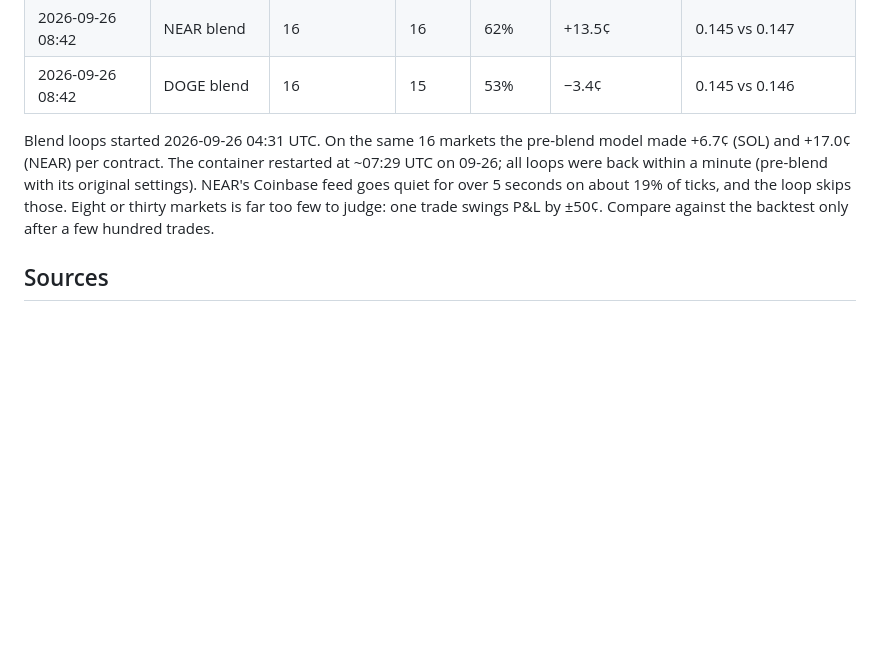
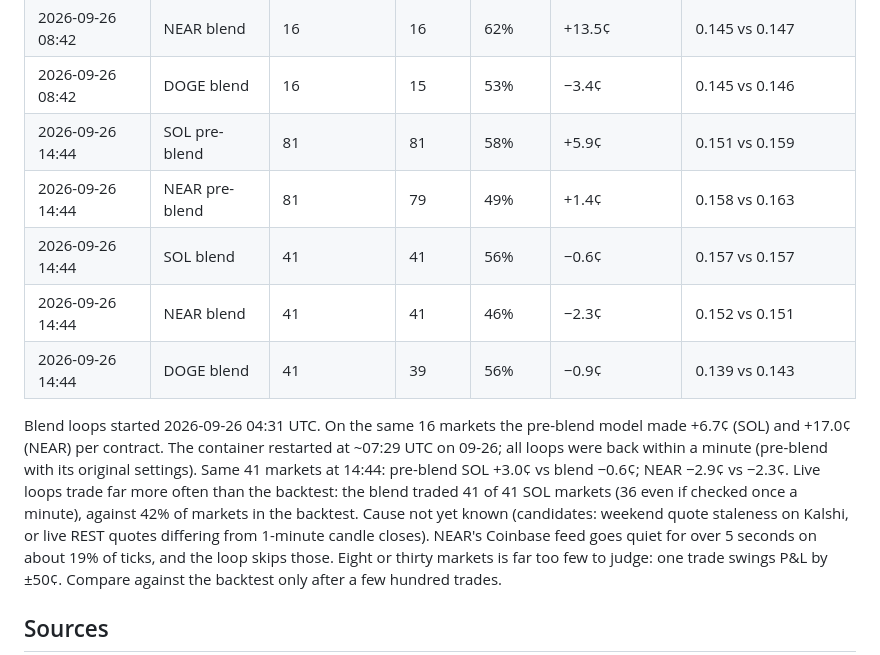
Before and after one commit to kr1216/git-clone-https-github.com-elebumm-RedditVideoMakerBot.git-cd-RedditVideoMakerBot, a Markdown page: docs/vixyvault-analysis.md, the part around the change. Drawn GitHub-style; blank space fills up the shorter version.

Commit message:
Record 14:44 UTC paper results; note live trade frequency far above backtest
Co-Authored-By: Claude Opus 5.5 <noreply@anthropic.com>
Claude-Session: https://claude.ai/code/session_01N3oXWhHLcEiNSWwcUhmkhJ

```diff
--- a/docs/vixyvault-analysis.md
+++ b/docs/vixyvault-analysis.md
@@ -263,10 +263,20 @@ Rows up to 2026-09-26 02:40 are the pre-blend model (SOL 1.0×/4¢, NEAR 1.0×/7
 | 2026-09-26 08:42 | SOL blend | 16 | 16 | 69% | +11.3¢ | 0.174 vs 0.169 |
 | 2026-09-26 08:42 | NEAR blend | 16 | 16 | 62% | +13.5¢ | 0.145 vs 0.147 |
 | 2026-09-26 08:42 | DOGE blend | 16 | 15 | 53% | −3.4¢ | 0.145 vs 0.146 |
+| 2026-09-26 14:44 | SOL pre-blend | 81 | 81 | 58% | +5.9¢ | 0.151 vs 0.159 |
+| 2026-09-26 14:44 | NEAR pre-blend | 81 | 79 | 49% | +1.4¢ | 0.158 vs 0.163 |
+| 2026-09-26 14:44 | SOL blend | 41 | 41 | 56% | −0.6¢ | 0.157 vs 0.157 |
+| 2026-09-26 14:44 | NEAR blend | 41 | 41 | 46% | −2.3¢ | 0.152 vs 0.151 |
+| 2026-09-26 14:44 | DOGE blend | 41 | 39 | 56% | −0.9¢ | 0.139 vs 0.143 |
 
 Blend loops started 2026-09-26 04:31 UTC. On the same 16 markets the pre-blend model made
 +6.7¢ (SOL) and +17.0¢ (NEAR) per contract. The container restarted at ~07:29 UTC on
 09-26; all loops were back within a minute (pre-blend with its original settings).
+Same 41 markets at 14:44: pre-blend SOL +3.0¢ vs blend −0.6¢; NEAR −2.9¢ vs −2.3¢.
+Live loops trade far more often than the backtest: the blend traded 41 of 41 SOL markets
+(36 even if checked once a minute), against 42% of markets in the backtest. Cause not yet
+known (candidates: weekend quote staleness on Kalshi, or live REST quotes differing from
+1-minute candle closes).
 NEAR's Coinbase feed goes quiet for over 5 seconds on about 19% of ticks, and the loop skips those.
 Eight or thirty markets is far too few to judge: one trade swings P&L by ±50¢. Compare against
 the backtest only after a few hundred trades.
```
